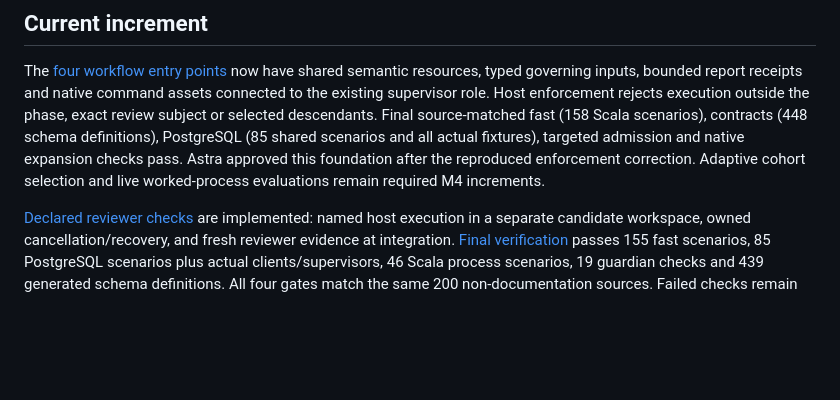
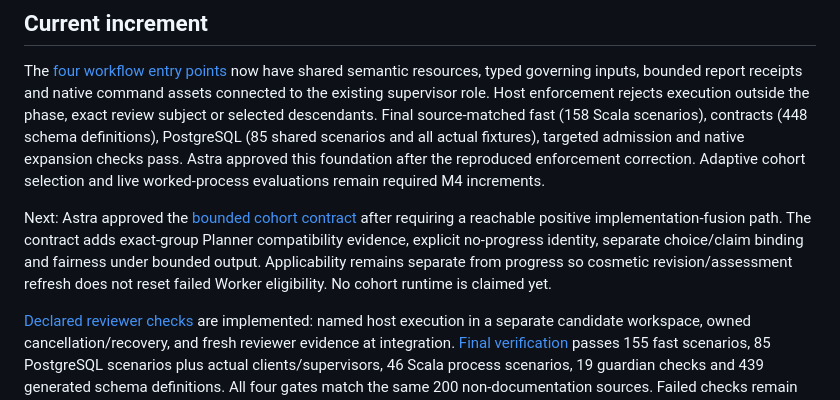
Before and after one commit to pshirshov/cq4, a Markdown page: docs/implementation-status.md, the part around the change. Rendered like a GitHub page; blank space fills up the shorter version.

Commit message:
Define reviewed adaptive cohort selection and progress contract

```diff
--- a/docs/implementation-status.md
+++ b/docs/implementation-status.md
@@ -15,6 +15,8 @@ Goal: complete the first CQ release under the [implementation plan](drafts/20260
 ## Current increment
 
 The [four workflow entry points](validation/m4-workflow-entrypoints.md) now have shared semantic resources, typed governing inputs, bounded report receipts and native command assets connected to the existing supervisor role. Host enforcement rejects execution outside the phase, exact review subject or selected descendants. Final source-matched fast (158 Scala scenarios), contracts (448 schema definitions), PostgreSQL (85 shared scenarios and all actual fixtures), targeted admission and native expansion checks pass. Astra approved this foundation after the reproduced enforcement correction. Adaptive cohort selection and live worked-process evaluations remain required M4 increments.
+
+Next: Astra approved the [bounded cohort contract](design/cohorts.md) after requiring a reachable positive implementation-fusion path. The contract adds exact-group Planner compatibility evidence, explicit no-progress identity, separate choice/claim binding and fairness under bounded output. Applicability remains separate from progress so cosmetic revision/assessment refresh does not reset failed Worker eligibility. No cohort runtime is claimed yet.
 
 [Declared reviewer checks](design/reviewer-checks.md) are implemented: named host execution in a separate candidate workspace, owned cancellation/recovery, and fresh reviewer evidence at integration. [Final verification](validation/m4-reviewer-checks.md) passes 155 fast scenarios, 85 PostgreSQL scenarios plus actual clients/supervisors, 46 Scala process scenarios, 19 guardian checks and 439 generated schema definitions. All four gates match the same 200 non-documentation sources. Failed checks remain visible despite an Accepted model verdict; crash recovery does not rerun checks. [Native Explorer/Planner capability probes](validation/m4-native-roles.md) now pass on all three harnesses, with operational usage observations for every attempt; the final fast gate passes 155 Scala scenarios plus bridge/evaluation checks, and Astra approved the probe increment. Complete workflows/commands, adaptive cohorts, native named-check use and all nine harness routes remain next.
 
```
Also changed, not shown: docs/design/cohorts.md (added, +89 -0 lines).
